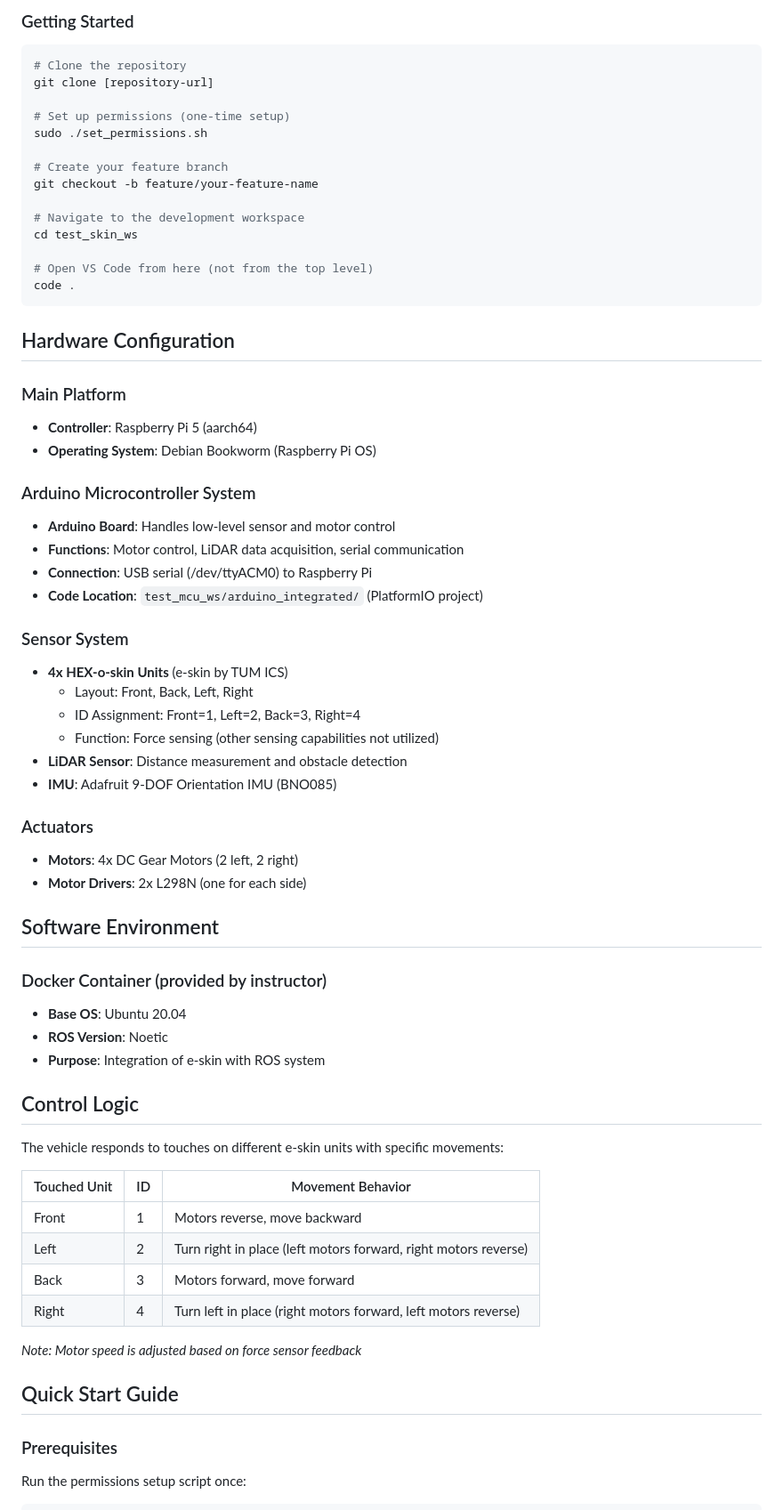
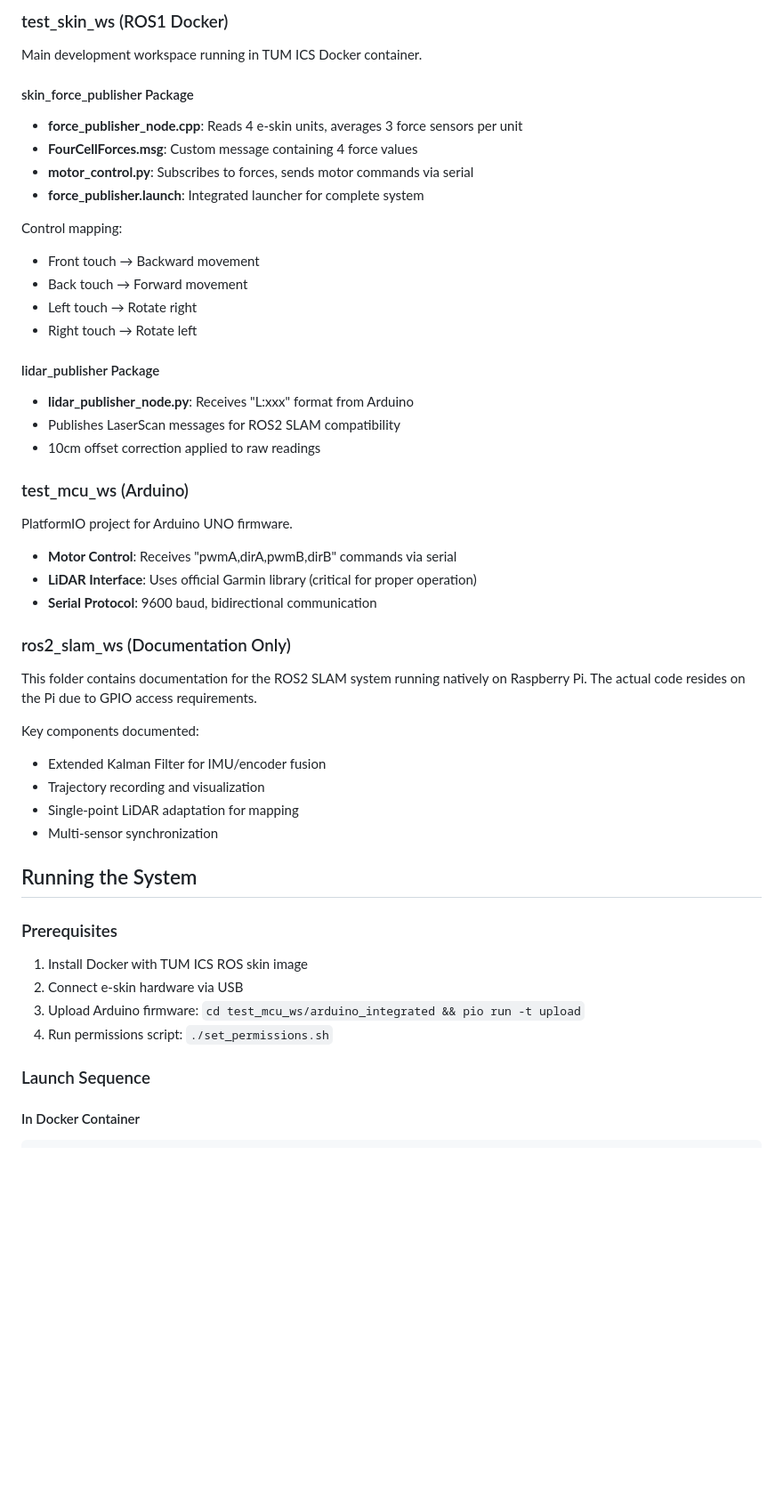
Before and after one commit to HUQiancheng/HSA_Project, a Markdown page: README.md, the part around one of its changes. Shown at 89% size. Rendered like a GitHub page; blank space fills up the shorter version.

Commit message:
updated every readme

````diff
--- a/README.md
+++ b/README.md
@@ -23,66 +75,49 @@ HSA_Project/
 
-### Getting Started
-```bash
-# Clone the repository
-git clone [repository-url]
+### test_skin_ws (ROS1 Docker)
+Main development workspace running in TUM ICS Docker container.
 
-# Set up permissions (one-time setup)
-sudo ./set_permissions.sh
+#### skin_force_publisher Package
+- **force_publisher_node.cpp**: Reads 4 e-skin units, averages 3 force sensors per unit
+- **FourCellForces.msg**: Custom message containing 4 force values
+- **motor_control.py**: Subscribes to forces, sends motor commands via serial
+- **force_publisher.launch**: Integrated launcher for complete system
 
-# Create your feature branch
-git checkout -b feature/your-feature-name
+Control mapping:
+- Front touch → Backward movement
+- Back touch → Forward movement
+- Left touch → Rotate right
+- Right touch → Rotate left
 
-# Navigate to the development workspace
-cd test_skin_ws
+#### lidar_publisher Package
+- **lidar_publisher_node.py**: Receives "L:xxx" format from Arduino
+- Publishes LaserScan messages for ROS2 SLAM compatibility
+- 10cm offset correction applied to raw readings
 
-# Open VS Code from here (not from the top level)
-code .
-```
+### test_mcu_ws (Arduino)
+PlatformIO project for Arduino UNO firmware.
 
-## Hardware Configuration
+- **Motor Control**: Receives "pwmA,dirA,pwmB,dirB" commands via serial
+- **LiDAR Interface**: Uses official Garmin library (critical for proper operation)
+- **Serial Protocol**: 9600 baud, bidirectional communication
 
-### Main Platform
-- **Controller**: Raspberry Pi 5 (aarch64)
-- **Operating System**: Debian Bookworm (Raspberry Pi OS)
+### ros2_slam_ws (Documentation Only)
+This folder contains documentation for the ROS2 SLAM system running natively on Raspberry Pi. The actual code resides on the Pi due to GPIO access requirements.
 
-### Arduino Microcontroller System
-- **Arduino Board**: Handles low-level sensor and motor control
-- **Functions**: Motor control, LiDAR data acquisition, serial communication
-- **Connection**: USB serial (/dev/ttyACM0) to Raspberry Pi
-- **Code Location**: `test_mcu_ws/arduino_integrated/` (PlatformIO project)
+Key components documented:
+- Extended Kalman Filter for IMU/encoder fusion
+- Trajectory recording and visualization
+- Single-point LiDAR adaptation for mapping
+- Multi-sensor synchronization
 
-### Sensor System
-- **4x HEX-o-skin Units** (e-skin by TUM ICS)
-  - Layout: Front, Back, Left, Right
-  - ID Assignment: Front=1, Left=2, Back=3, Right=4
-  - Function: Force sensing (other sensing capabilities not utilized)
-- **LiDAR Sensor**: Distance measurement and obstacle detection
-- **IMU**: Adafruit 9-DOF Orientation IMU (BNO085)
-
-### Actuators
-- **Motors**: 4x DC Gear Motors (2 left, 2 right)
-- **Motor Drivers**: 2x L298N (one for each side)
-
-## Software Environment
-### Docker Container (provided by instructor)
-- **Base OS**: Ubuntu 20.04
-- **ROS Version**: Noetic
-- **Purpose**: Integration of e-skin with ROS system
-
-## Control Logic
-The vehicle responds to touches on different e-skin units with specific movements:
-
-| Touched Unit | ID | Movement Behavior |
-|--------------|-----|-------------------|
-| Front | 1 | Motors reverse, move backward |
-| Left | 2 | Turn right in place (left motors forward, right motors reverse) |
-| Back | 3 | Motors forward, move forward |
-| Right | 4 | Turn left in place (right motors forward, left motors reverse) |
-
-*Note: Motor speed is adjusted based on force sensor feedback*
-
-## Quick Start Guide
+## Running the System
 
 ### Prerequisites
-Run the permissions setup script once:
+1. Install Docker with TUM ICS ROS skin image
+2. Connect e-skin hardware via USB
+3. Upload Arduino firmware: `cd test_mcu_ws/arduino_integrated && pio run -t upload`
+4. Run permissions script: `./set_permissions.sh`
+
+### Launch Sequence
+
+#### In Docker Container
 ```bash
````
Also changed, not shown: other parts of README.md (+99 -102 lines).
